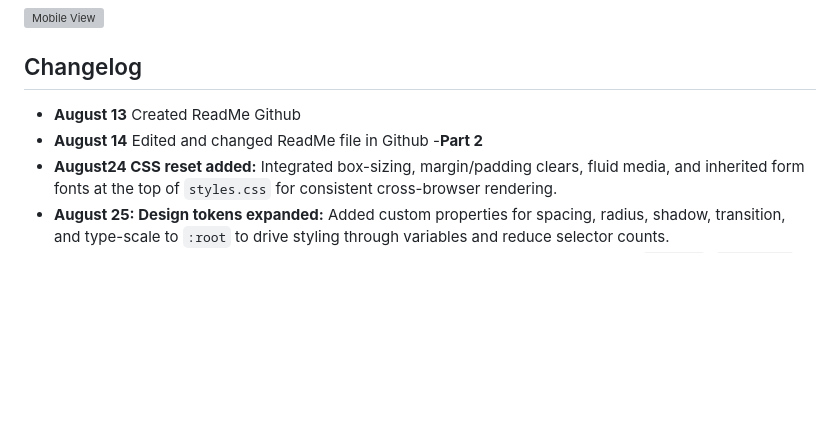
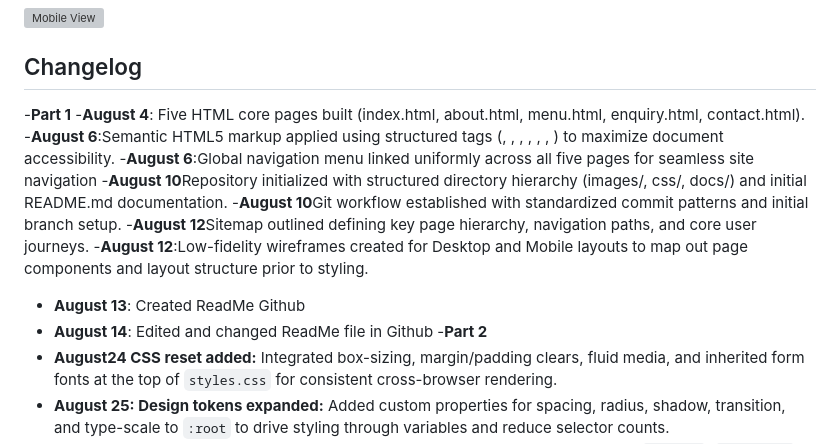
Before and after one commit to Thandeka-M05/Nourish-And-Bloom-Web-development, a Markdown page: README.md, the part around the change. GitHub-like rendering; blank space fills up the shorter version; grey boxes are pictures that could not be loaded.

Commit message:
Update changelog with detailed project milestones

```diff
--- a/README.md
+++ b/README.md
@@ -115,8 +115,16 @@ widths use '%' and minmax(0, 1fr), and text measure uses 'ch' ('max-width:
 
 
 ## Changelog
-- **August 13** Created ReadMe Github
-- **August 14**  Edited and changed ReadMe file in Github
+-**Part 1**
+-**August 4**: Five HTML core pages built (index.html, about.html, menu.html, enquiry.html, contact.html).
+-**August 6**:Semantic HTML5 markup applied using structured tags (<header>, <nav>, <main>, <section>, <article>, <address>, <footer>) to maximize document accessibility.
+-**August 6**:Global navigation menu linked uniformly across all five pages for seamless site navigation
+-**August 10**Repository initialized with structured directory hierarchy (images/, css/, docs/) and initial README.md documentation.
+-**August 10**Git workflow established with standardized commit patterns and initial branch setup.
+-**August 12**Sitemap outlined defining key page hierarchy, navigation paths, and core user journeys.
+-**August 12**:Low-fidelity wireframes created for Desktop and Mobile layouts to map out page components and layout structure prior to styling.
+- **August 13**: Created ReadMe Github
+- **August 14**: Edited and changed ReadMe file in Github
 -**Part 2**
 - **August24 CSS reset added:** Integrated box-sizing, margin/padding clears, fluid media, and inherited form fonts at the top of `styles.css` for consistent cross-browser rendering.
 - **August 25: Design tokens expanded:** Added custom properties for spacing, radius, shadow, transition, and type-scale to `:root` to drive styling through variables and reduce selector counts.
```
